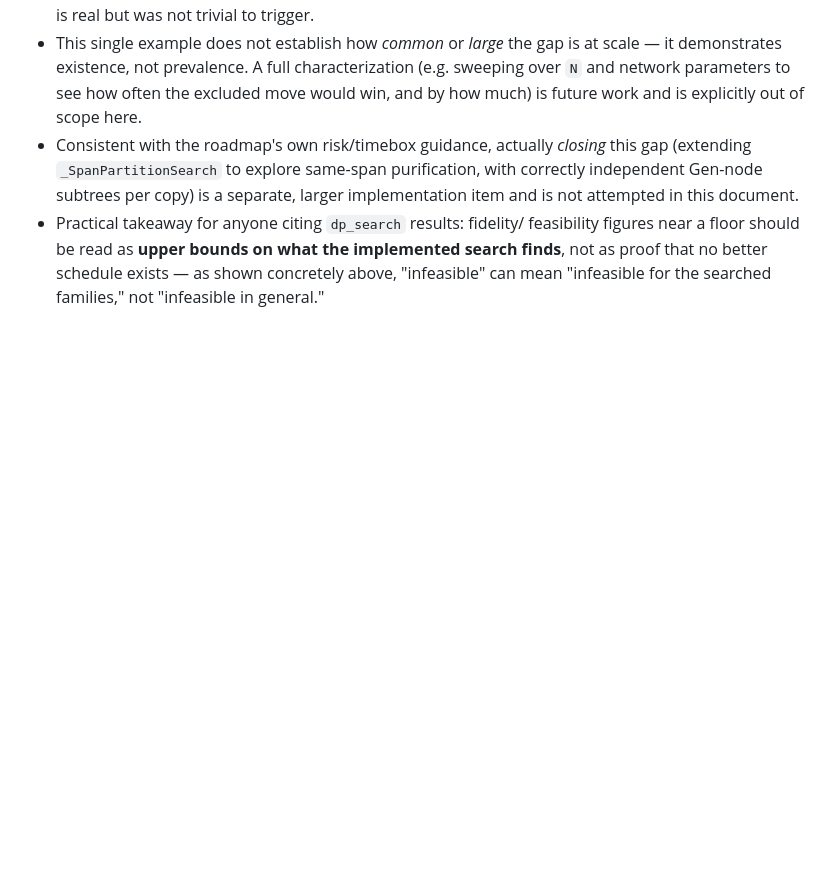
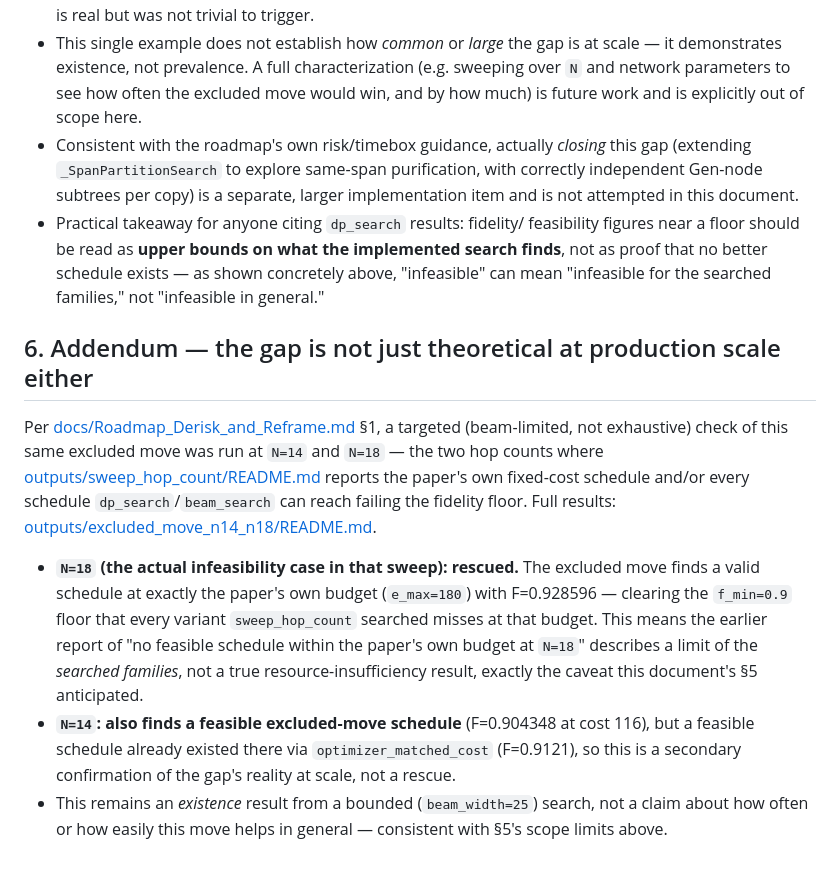
Before and after one commit to EliottFlechtner/hrgs-purification-scheduler, a Markdown page: docs/Optimality Scope.md, the part around the change. GitHub-like rendering; blank space fills up the shorter version.

Commit message:
docs: add detailed roadmap and results report for excluded-move checks and budget analysis

```diff
--- a/docs/Optimality Scope.md
+++ b/docs/Optimality Scope.md
@@ -153,3 +153,29 @@ closing this gap (see §3's quoted scope-limit note).
   what the implemented search finds**, not as proof that no better
   schedule exists — as shown concretely above, "infeasible" can mean
   "infeasible for the searched families," not "infeasible in general."
+
+## 6. Addendum — the gap is not just theoretical at production scale either
+
+Per [docs/Roadmap_Derisk_and_Reframe.md](Roadmap_Derisk_and_Reframe.md)
+§1, a targeted (beam-limited, not exhaustive) check of this same
+excluded move was run at `N=14` and `N=18` — the two hop counts where
+[outputs/sweep_hop_count/README.md](../outputs/sweep_hop_count/README.md)
+reports the paper's own fixed-cost schedule and/or every schedule
+`dp_search`/`beam_search` can reach failing the fidelity floor. Full
+results: [outputs/excluded_move_n14_n18/README.md](../outputs/excluded_move_n14_n18/README.md).
+
+- **`N=18` (the actual infeasibility case in that sweep): rescued.** The
+  excluded move finds a valid schedule at exactly the paper's own
+  budget (`e_max=180`) with F=0.928596 — clearing the `f_min=0.9` floor
+  that every variant `sweep_hop_count` searched misses at that budget.
+  This means the earlier report of "no feasible schedule within the
+  paper's own budget at `N=18`" describes a limit of the *searched
+  families*, not a true resource-insufficiency result, exactly the
+  caveat this document's §5 anticipated.
+- **`N=14`: also finds a feasible excluded-move schedule** (F=0.904348
+  at cost 116), but a feasible schedule already existed there via
+  `optimizer_matched_cost` (F=0.9121), so this is a secondary
+  confirmation of the gap's reality at scale, not a rescue.
+- This remains an *existence* result from a bounded (`beam_width=25`)
+  search, not a claim about how often or how easily this move helps in
+  general — consistent with §5's scope limits above.
```
Also changed, not shown: docs/Roadmap_Derisk_and_Reframe.md (added, +329 -0 lines), docs/Roadmap_Derisk_and_Reframe_Results.md (added, +179 -0 lines).
